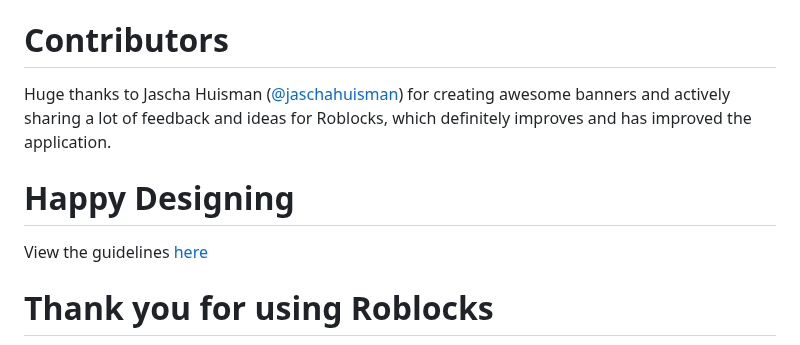
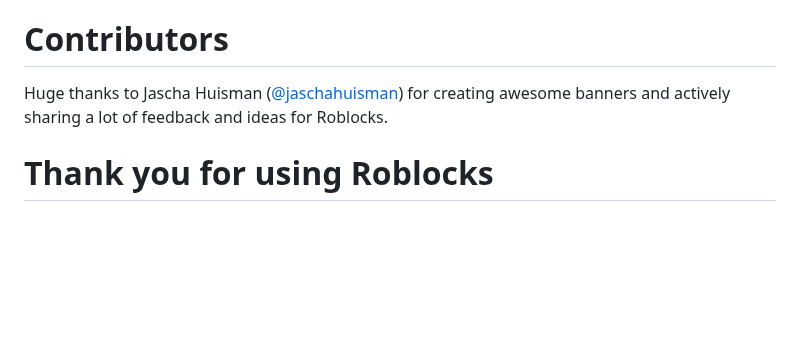
Before and after one commit to jetspiking/Roblocks, a Markdown page: README.md, the part around the change. GitHub-like rendering; blank space fills up the shorter version.

Commit message:
Update README.md
Removed dead URL.

````diff
--- a/README.md
+++ b/README.md
@@ -75,10 +75,7 @@ This section is inapplicable if you just want to use the application, and not tw
 The application has been built using IntelliJ Community Edition and uses the libraries ```gson-2.8.6``` and ```json-simple-1.1.1```. Make sure to include these as libraries using your prefered methods.
 
 # Contributors
-Huge thanks to Jascha Huisman ([@jaschahuisman](https://github.com/jaschahuisman)) for creating awesome banners and actively sharing a lot of feedback and ideas for Roblocks, which definitely improves and has improved the application.
-
-# Happy Designing
-View the guidelines [here](https://www.figma.com/file/TcK8W4pQsesyPY4DCCcDYV/Roblocks-design-team-library)
+Huge thanks to Jascha Huisman ([@jaschahuisman](https://github.com/jaschahuisman)) for creating awesome banners and actively sharing a lot of feedback and ideas for Roblocks.
 
 # Thank you for using Roblocks
 If you enjoy Roblocks and feel like it's an improvement and you want to support me, you could consider buying me a drink by navigating to my Buy Me A Coffee account.
````
